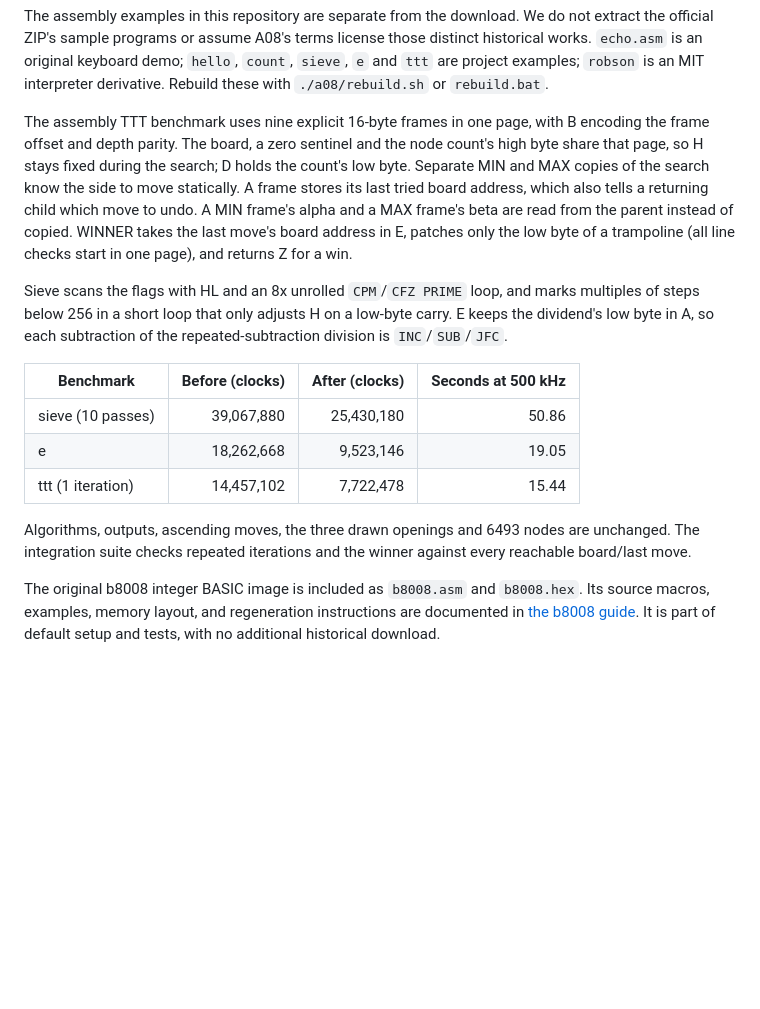
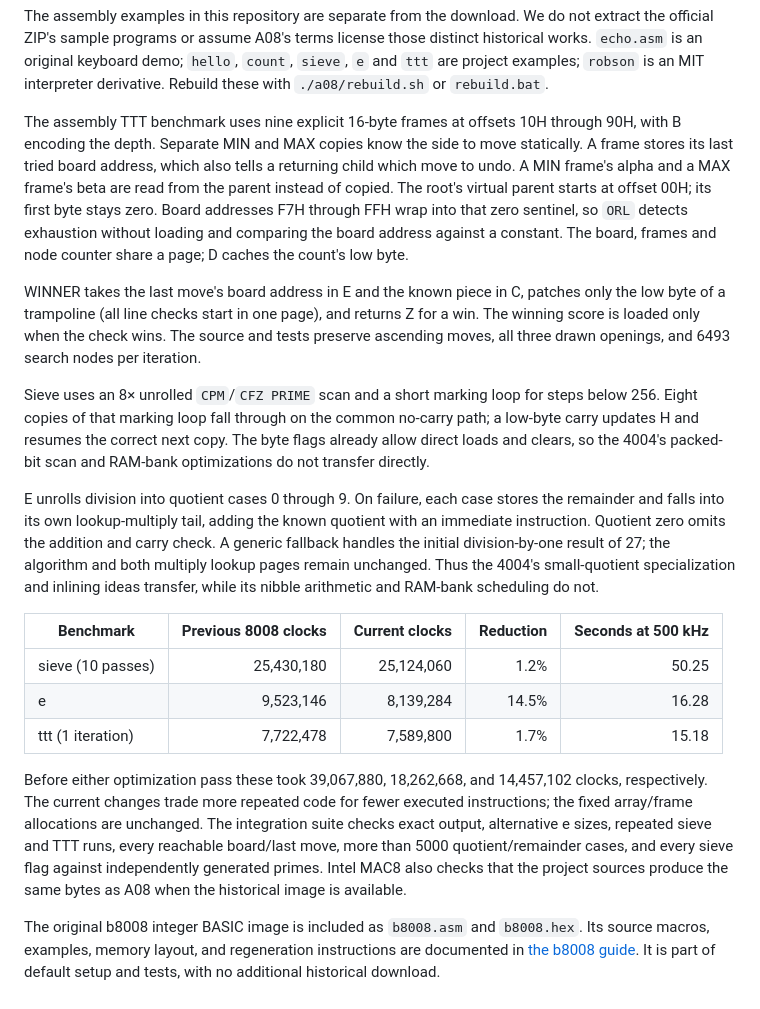
Before and after one commit to davidly/ntv8008, a Markdown page: a08/README.md, the part around the change. GitHub-like rendering; blank space fills up the shorter version.

Commit message:
Apply 4004 optimization ideas to 8008 assembly benchmarks

```diff
--- a/a08/README.md
+++ b/a08/README.md
@@ -45,30 +45,50 @@ those distinct historical works. `echo.asm` is an original keyboard demo;
 `hello`, `count`, `sieve`, `e` and `ttt` are project examples; `robson` is an MIT
 interpreter derivative. Rebuild these with `./a08/rebuild.sh` or `rebuild.bat`.
 
-The assembly TTT benchmark uses nine explicit 16-byte frames in one page,
-with B encoding the frame offset and depth parity. The board, a zero sentinel
-and the node count's high byte share that page, so H stays fixed during the
-search; D holds the count's low byte. Separate MIN and MAX copies of the search
-know the side to move statically. A frame stores its last tried board address,
+The assembly TTT benchmark uses nine explicit 16-byte frames at offsets
+10H through 90H, with B encoding the depth. Separate MIN and MAX copies know
+the side to move statically. A frame stores its last tried board address,
 which also tells a returning child which move to undo. A MIN frame's alpha and
-a MAX frame's beta are read from the parent instead of copied. WINNER takes the
-last move's board address in E, patches only the low byte of a trampoline (all
-line checks start in one page), and returns Z for a win.
+a MAX frame's beta are read from the parent instead of copied. The root's
+virtual parent starts at offset 00H; its first byte stays zero. Board addresses
+F7H through FFH wrap into that zero sentinel, so `ORL` detects exhaustion
+without loading and comparing the board address against a constant. The board,
+frames and node counter share a page; D caches the count's low byte.
 
-Sieve scans the flags with HL and an 8x unrolled `CPM`/`CFZ PRIME` loop, and
-marks multiples of steps below 256 in a short loop that only adjusts H on a
-low-byte carry. E keeps the dividend's low byte in A, so each subtraction of
-the repeated-subtraction division is `INC`/`SUB`/`JFC`.
+WINNER takes the last move's board address in E and the known piece in C,
+patches only the low byte of a trampoline (all line checks start in one page),
+and returns Z for a win. The winning score is loaded only when the check wins.
+The source and tests preserve ascending moves, all three drawn openings, and
+6493 search nodes per iteration.
 
-| Benchmark | Before (clocks) | After (clocks) | Seconds at 500 kHz |
-| --- | ---: | ---: | ---: |
-| sieve (10 passes) | 39,067,880 | 25,430,180 | 50.86 |
-| e | 18,262,668 | 9,523,146 | 19.05 |
-| ttt (1 iteration) | 14,457,102 | 7,722,478 | 15.44 |
+Sieve uses an 8× unrolled `CPM`/`CFZ PRIME` scan and a short marking loop for
+steps below 256. Eight copies of that marking loop fall through on the common
+no-carry path; a low-byte carry updates H and resumes the correct next copy.
+The byte flags already allow direct loads and clears, so the 4004's packed-bit
+scan and RAM-bank optimizations do not transfer directly.
 
-Algorithms, outputs, ascending moves, the three drawn openings and 6493 nodes
-are unchanged. The integration suite checks repeated iterations and the winner
-against every reachable board/last move.
+E unrolls division into quotient cases 0 through 9. On failure, each case stores
+the remainder and falls into its own lookup-multiply tail, adding the known
+quotient with an immediate instruction. Quotient zero omits the addition and
+carry check. A generic fallback handles the initial division-by-one result of
+27; the algorithm and both multiply lookup pages remain unchanged. Thus the
+4004's small-quotient specialization and inlining ideas transfer, while its
+nibble arithmetic and RAM-bank scheduling do not.
+
+| Benchmark | Previous 8008 clocks | Current clocks | Reduction | Seconds at 500 kHz |
+| --- | ---: | ---: | ---: | ---: |
+| sieve (10 passes) | 25,430,180 | 25,124,060 | 1.2% | 50.25 |
+| e | 9,523,146 | 8,139,284 | 14.5% | 16.28 |
+| ttt (1 iteration) | 7,722,478 | 7,589,800 | 1.7% | 15.18 |
+
+Before either optimization pass these took 39,067,880, 18,262,668, and
+14,457,102 clocks, respectively. The current changes trade more repeated code
+for fewer executed instructions; the fixed array/frame allocations are unchanged.
+The integration suite checks exact output, alternative e sizes, repeated sieve
+and TTT runs, every reachable board/last move, more than 5000 quotient/remainder
+cases, and every sieve flag against independently generated primes. Intel MAC8
+also checks that the project sources produce the same bytes as A08 when the
+historical image is available.
 
 The original b8008 integer BASIC image is included as `b8008.asm` and
 `b8008.hex`. Its source macros, examples, memory layout, and regeneration
```
Also changed, not shown: README.md (+9 -5 lines), docs/8008-runtimes.jpg, 9 other files.
